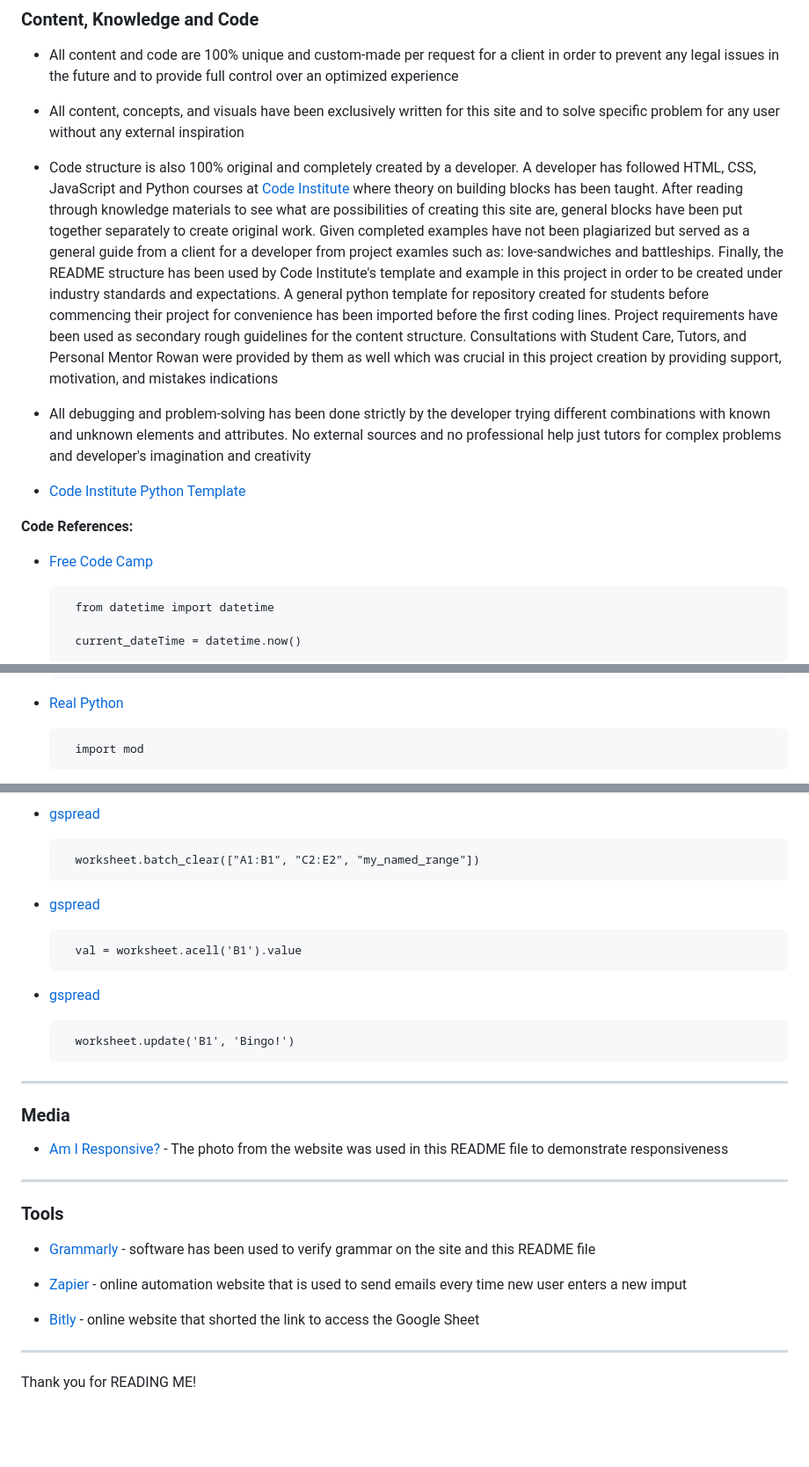
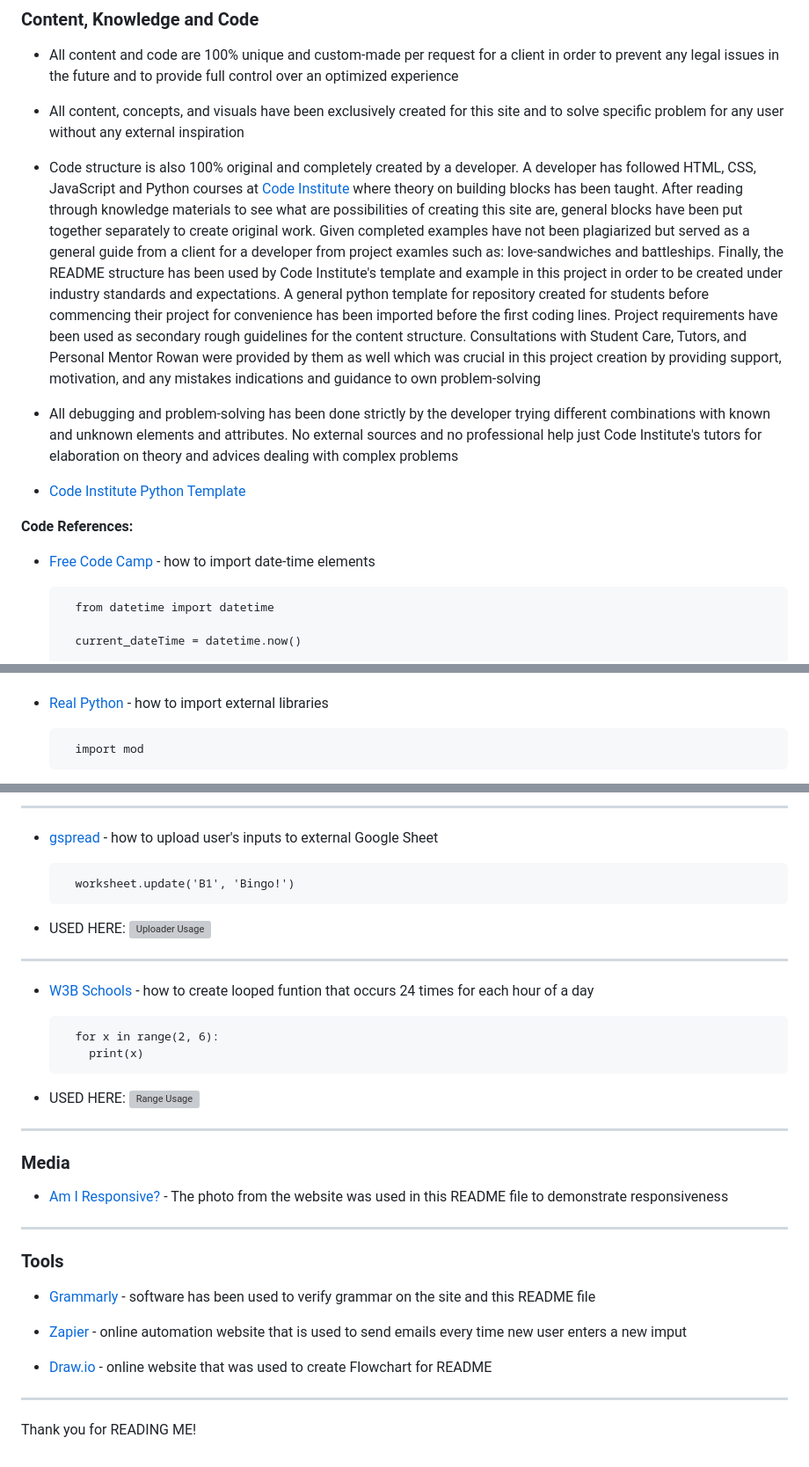
Before and after one commit to Code-Institute-Submissions/bono-94-Python-Project-3-Code-Institute_JanResub, a Markdown page: README.md, 3 parts joined by grey strips. Shown at 88% size. Rendered like a GitHub page; blank space fills up the shorter version; grey boxes are pictures that could not be loaded.

Commit message:
Update credits in the README

```diff
--- a/README.md
+++ b/README.md
@@ -364,17 +364,18 @@ This project was deployed using Code Institute's mock terminal for Heroku websit
 
 - All content and code are 100% unique and custom-made per request for a client in order to prevent any legal issues in the future and to provide full control over an optimized experience
 
-- All content, concepts, and visuals have been exclusively written for this site and to solve specific problem for any user without any external inspiration
+- All content, concepts, and visuals have been exclusively created for this site and to solve specific problem for any user without any external inspiration
 
-- Code structure is also 100% original and completely created by a developer. A developer has followed HTML, CSS, JavaScript and Python courses at [Code Institute](https://codeinstitute.net/global/) where theory on building blocks has been taught. After reading through knowledge materials to see what are possibilities of creating this site are, general blocks have been put together separately to create original work. Given completed examples have not been plagiarized but served as a general guide from a client for a developer from project examles such as: love-sandwiches and battleships. Finally, the README structure has been used by Code Institute's template and example in this project in order to be created under industry standards and expectations. A general python template for repository created for students before commencing their project for convenience has been imported before the first coding lines. Project requirements have been used as secondary rough guidelines for the content structure. Consultations with Student Care, Tutors, and Personal Mentor Rowan were provided by them as well which was crucial in this project creation by providing support, motivation, and mistakes indications
+- Code structure is also 100% original and completely created by a developer. A developer has followed HTML, CSS, JavaScript and Python courses at [Code Institute](https://codeinstitute.net/global/) where theory on building blocks has been taught. After reading through knowledge materials to see what are possibilities of creating this site are, general blocks have been put together separately to create original work. Given completed examples have not been plagiarized but served as a general guide from a client for a developer from project examles such as: love-sandwiches and battleships. Finally, the README structure has been used by Code Institute's template and example in this project in order to be created under industry standards and expectations. A general python template for repository created for students before commencing their project for convenience has been imported before the first coding lines. Project requirements have been used as secondary rough guidelines for the content structure. Consultations with Student Care, Tutors, and Personal Mentor Rowan were provided by them as well which was crucial in this project creation by providing support, motivation, and any mistakes indications and guidance to own problem-solving
 
-- All debugging and problem-solving has been done strictly by the developer trying different combinations with known and unknown elements and attributes. No external sources and no professional help just tutors for complex problems and developer's imagination and creativity
+- All debugging and problem-solving has been done strictly by the developer trying different combinations with known and unknown elements and attributes. No external sources and no professional help just Code Institute's tutors for elaboration on theory and advices dealing with complex problems
 
 - [Code Institute Python Template](https://github.com/Code-Institute-Org/python-essentials-template)
 
 __Code References:__
 
 - [Free Code Camp](https://www.freecodecamp.org/news/python-datetime-now-how-to-get-todays-date-and-time/)
+        - how to import date-time elements
 
         from datetime import datetime
 
@@ -386,5 +391,6 @@ __Code References:__
 
 - [Real Python](https://realpython.com/python-modules-packages/)
+        - how to import external libraries
 
         import mod
 
@@ -397,16 +410,25 @@ __Code References:__
 
-- [gspread](https://docs.gspread.org/en/v5.7.0/user-guide.html#clear-a-worksheet)
-
-        worksheet.batch_clear(["A1:B1", "C2:E2", "my_named_range"])
-
-
-- [gspread](https://docs.gspread.org/en/v5.7.0/user-guide.html#getting-a-cell-value)
-
-        val = worksheet.acell('B1').value
+---
 
 - [gspread](https://www.freecodecamp.org/news/python-datetime-now-how-to-get-todays-date-and-time/)
+        - how to upload user's inputs to external Google Sheet
 
         worksheet.update('B1', 'Bingo!')
+
+- USED HERE:
+![Uploader Usage](./assets/media/images/extra/uploader.jpg)
+
+---
+
+- [W3B Schools](https://www.w3schools.com/python/gloss_python_for_range.asp#:~:text=To%20loop%20through%20a%20set,ends%20at%20a%20specified%20number/)
+        - how to create looped funtion that occurs 24 times for each hour of a day
+
+        for x in range(2, 6):
+          print(x)
+
+- USED HERE:
+![Range Usage](./assets/media/images/extra/range.jpg)
+
 ---
 
 ### Media
@@ -421,7 +443,7 @@ __Code References:__
 
 - [Zapier](https://zapier.com/) - online automation website that is used to send emails every time new user enters a new imput
 
-- [Bitly](https://app.bitly.com/Bmbr0grLTGI/bitlinks/3gHaGFi/details) - online website that shorted the link to access the Google Sheet
+- [Draw.io](https://app.diagrams.net/) - online website that was used to create Flowchart for README
 
 ---
 Thank you for READING ME!
```
Also changed, not shown: other parts of README.md (+11 -0 lines).
